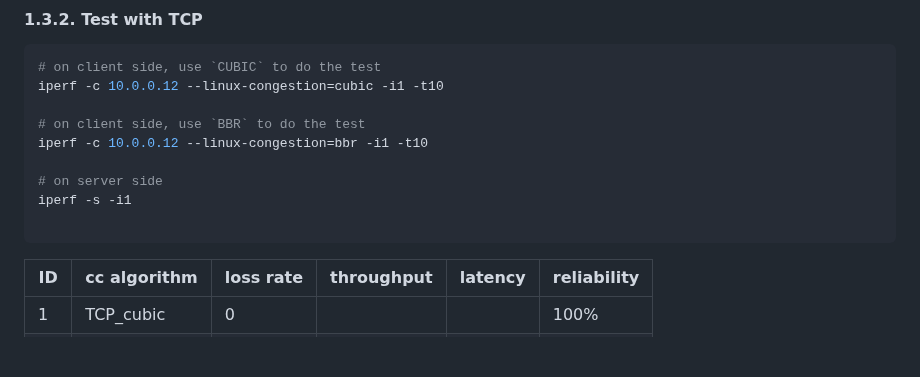
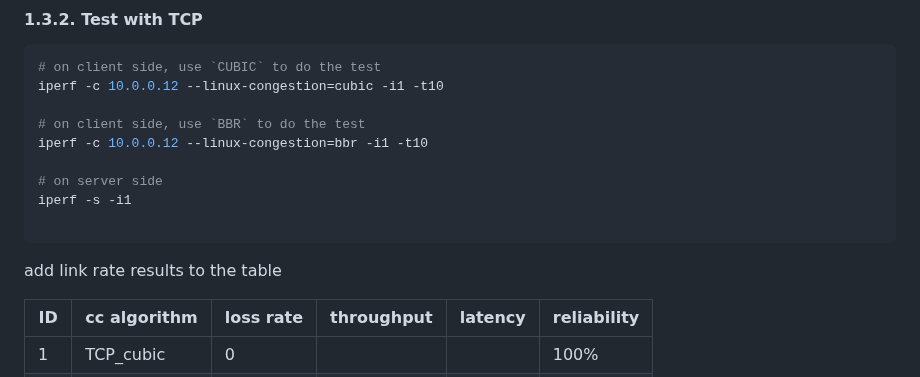
Before and after one commit to n-hop/bats-documentation, a Markdown page: testbed/testbed_setup.md, the part around the change. GitHub-like rendering; blank space fills up the shorter version.

Commit message:
doc: Update testbed_setup.md

````diff
--- a/testbed/testbed_setup.md
+++ b/testbed/testbed_setup.md
@@ -77,6 +77,7 @@ iperf -c 10.0.0.12 --linux-congestion=bbr -i1 -t10
 iperf -s -i1
 
 ```
+add link rate results to the table
 
 | ID  | cc algorithm | loss rate | throughput | latency | reliability |
 | --- | ------------ | --------- | ---------- | ------- | ----------- |
````
